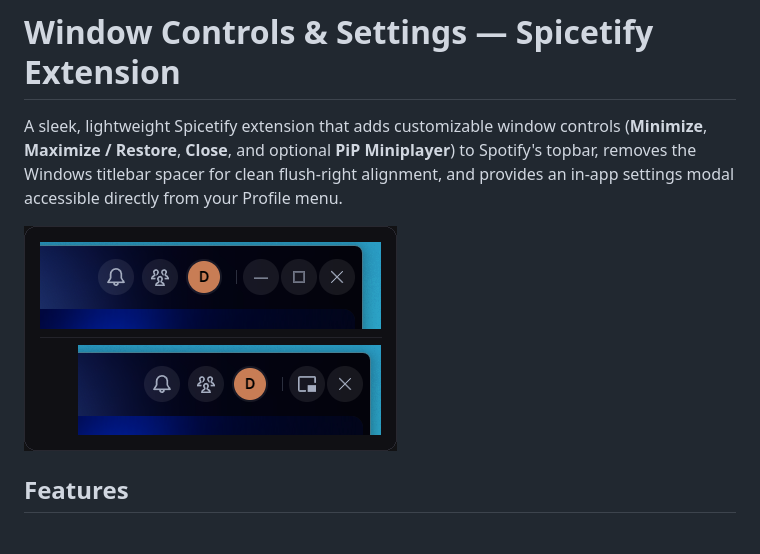
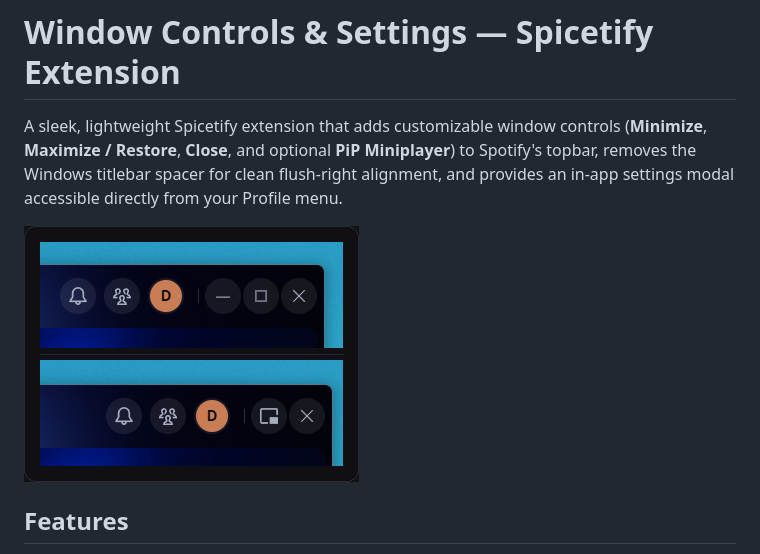
Before and after one commit to qdagmawi/spicetify-window-controls, a Markdown page: README.md, the part around the change. Rendered like a GitHub page; pictures changed too: preview-card.png (added), preview.png (deleted).

Commit message:
Align preview widths and vertically balance card layout

```diff
--- a/README.md
+++ b/README.md
@@ -2,7 +2,7 @@
 
 A sleek, lightweight Spicetify extension that adds customizable window controls (**Minimize**, **Maximize / Restore**, **Close**, and optional **PiP Miniplayer**) to Spotify's topbar, removes the Windows titlebar spacer for clean flush-right alignment, and provides an in-app settings modal accessible directly from your Profile menu.
 
-![Window Controls Preview](preview.png)
+![Window Controls Preview](preview-card.png)
 
 ## Features
 
```
Also changed, not shown: 1 other file.
